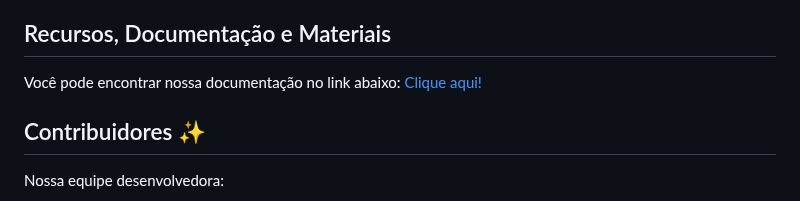
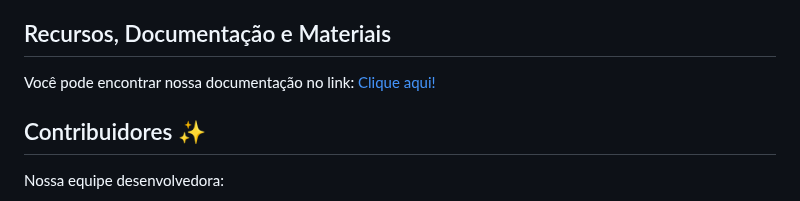
Before and after one commit to FoodYze/FoodYze, a Markdown page: README.md, the part around the change. Rendered like a GitHub page.

Commit message:
Update README.md
Correção de coesão do texto no README.

```diff
--- a/README.md
+++ b/README.md
@@ -24,7 +24,7 @@ Segue abaixo os serviços que oferecemos em nossa aplicação:
 
 ## Recursos, Documentação e Materiais
 
-Você pode encontrar nossa documentação no link abaixo:
+Você pode encontrar nossa documentação no link:
 [Clique aqui!](https://linktr.ee/mygeli)
 
 ## Contribuidores ✨
```
